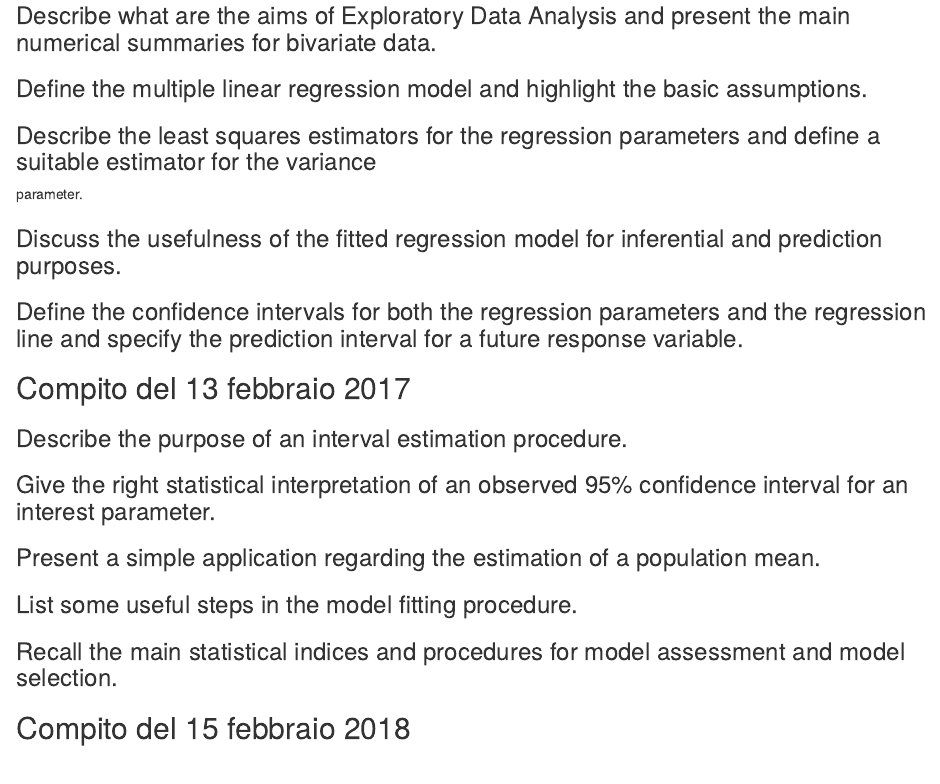
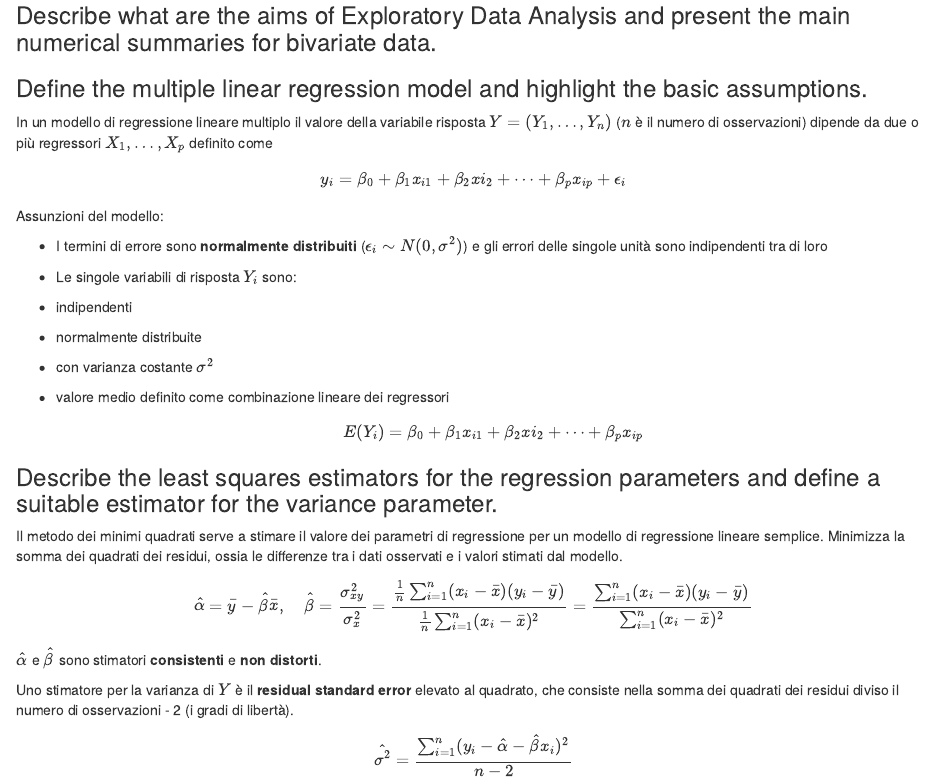
Before and after one commit to rik1599/Esercizi-R, an R Markdown document (teoria.Rmd): the page in a window 1100 px wide, from 190 px down. Rendered offline with R 4.5, knitr and Pandoc, with nearby package versions.

Commit message:
new stuffs

```diff
--- a/docker-compose.yaml
+++ b/docker-compose.yaml
@@ -2,7 +2,7 @@ version: "3.9"
 
 services:
   rstudio:
-    image: rocker/verse
+    image: docker.io/rocker/rstudio
     volumes:
       - r_packages:/usr/local/lib/R/site-library
       - ./:/home/rstudio
--- a/teoria.Rmd
+++ b/teoria.Rmd
@@ -16,28 +19,44 @@ knitr::opts_chunk$set(echo = TRUE)
 
 ### Define the multiple linear regression model and highlight the basic assumptions.
 
+In un modello di regressione lineare multiplo il valore della variabile risposta $Y = (Y_1, \dots, Y_n)$ ($n$ è il numero di osservazioni) dipende da due o più regressori
+$X_1,\dots,X_p$ definito come
+$$ y_i = \beta_0 + \beta_1 x_{i1} + \beta_2 x{i_2} + \dots + \beta_p x_{ip} + \epsilon_i $$
+Assunzioni del modello:
 
-### Describe the least squares estimators for the regression parameters and define a suitable estimator for the variance
-parameter.
+-   I termini di errore sono **normalmente distribuiti**
+    ($\epsilon_i \sim N(0, \sigma^2)$) e gli errori delle singole unità sono indipendenti tra di loro
 
+-    Le singole variabili di risposta $Y_i$ sono:
+  * indipendenti
+  * normalmente distribuite
+  * con varianza costante $\sigma^2$
+  * valore medio definito come combinazione lineare dei regressori
+    $$ E(Y_i) = \beta_0 + \beta_1 x_{i1} + \beta_2 x{i_2} + \dots + \beta_p x_{ip} $$
+
+### Describe the least squares estimators for the regression parameters and define a suitable estimator for the variance parameter.
+
+Il metodo dei minimi quadrati serve a stimare il valore dei parametri di regressione per un modello di regressione lineare semplice. Minimizza la somma dei quadrati dei residui, ossia le differenze tra i dati osservati e i valori stimati dal modello.
+$$ \hat{\alpha} = \bar{y} - \hat{\beta}\bar{x}, \quad \hat{\beta} = \frac{\sigma_{xy}^2}{\sigma_x^2} = \frac{\frac{1}{n}\sum_{i=1}^n (x_i - \bar{x})(y_i - \bar{y})}{\frac{1}{n}\sum_{i=1}^{n} (x_i - \bar{x})^2} = \frac{\sum_{i=1}^n (x_i - \bar{x})(y_i - \bar{y})}{\sum_{i=1}^{n} (x_i - \bar{x})^2}$$
+
+$\hat{\alpha}$ e $\hat{\beta}$ sono stimatori **consistenti** e **non distorti**.
+
+Uno stimatore per la varianza di $Y$ è il **residual standard error** elevato al quadrato, che consiste nella somma dei quadrati dei residui diviso il numero di osservazioni - 2 (i gradi di libertà).
+$$\hat{\sigma^2} = \frac{\sum_{i=1}^n (y_i - \hat{\alpha} - \hat{\beta}x_i)^2}{n-2} $$
 
 ### Discuss the usefulness of the fitted regression model for inferential and prediction purposes.
-
 
 ### Define the confidence intervals for both the regression parameters and the regression line and specify the prediction interval for a future response variable.
 
 ## Compito del 13 febbraio 2017
+
 ### Describe the purpose of an interval estimation procedure.
 
-
-### Give the right statistical interpretation of an observed 95\% confidence interval for an interest parameter.
-
+### Give the right statistical interpretation of an observed 95% confidence interval for an interest parameter.
 
 ### Present a simple application regarding the estimation of a population mean.
 
-
 ### List some useful steps in the model fitting procedure.
-
 
 ### Recall the main statistical indices and procedures for model assessment and model selection.
 
@@ -44,3 +64,2 @@ parameter.
 
-## Compito del 15 febbraio 2018
 ### Describe the purpose of a point estimation procedure.
```
Also changed, not shown: Lucidi lezioni-20220112/Eda_L2.pdf (added), Lucidi lezioni-20220112/Inference_L3a.pdf (added), Lucidi lezioni-20220112/Inference_L3b.pdf (added), Lucidi lezioni-20220112/Intro_L1.pdf (added), Lucidi lezioni-20220112/LMExt_L5.pdf (added), Lucidi lezioni-20220112/LMSimple_L4.pdf (added), Lucidi lezioni-20220112/Prediction_L6.pdf (added), Lucidi lezioni-20220112/Trees_L8.pdf (added), Lucidi lezioni-20220112/Unsupervised_L7.pdf (added), teoria.html, teoria.Rmd (31 more changed lines).
